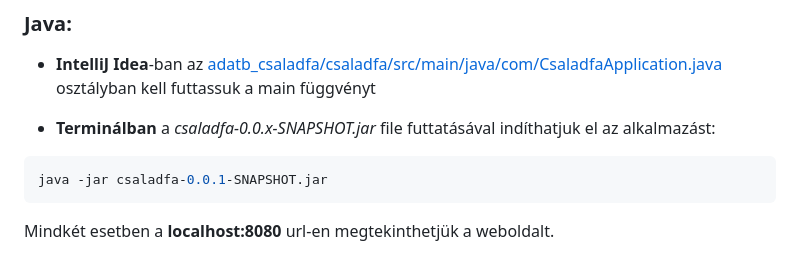
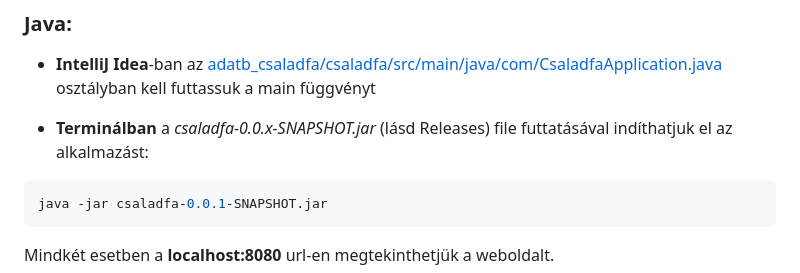
Before and after one commit to bodorcy/adatb_csaladfa, a Markdown page: README.md, the part around the change. Drawn GitHub-style.

````diff
--- a/README.md
+++ b/README.md
@@ -174,7 +174,7 @@ A felhasználó létrehozhat családfákat amikhez hozzárendelheti az adatbázi
 - **IntelliJ Idea**-ban az [adatb_csaladfa/csaladfa/src/main/java/com/CsaladfaApplication.java](https://github.com/bodorcy/adatb_csaladfa/blob/main/csaladfa/src/main/java/com/csaladfa/CsaladfaApplication.java)
 osztályban kell futtassuk a main függvényt
 
-- **Terminálban** a *csaladfa-0.0.x-SNAPSHOT.jar* file futtatásával indíthatjuk el az alkalmazást:
+- **Terminálban** a *csaladfa-0.0.x-SNAPSHOT.jar* (lásd Releases) file futtatásával indíthatjuk el az alkalmazást:
 
 ```bash
 java -jar csaladfa-0.0.1-SNAPSHOT.jar
````
